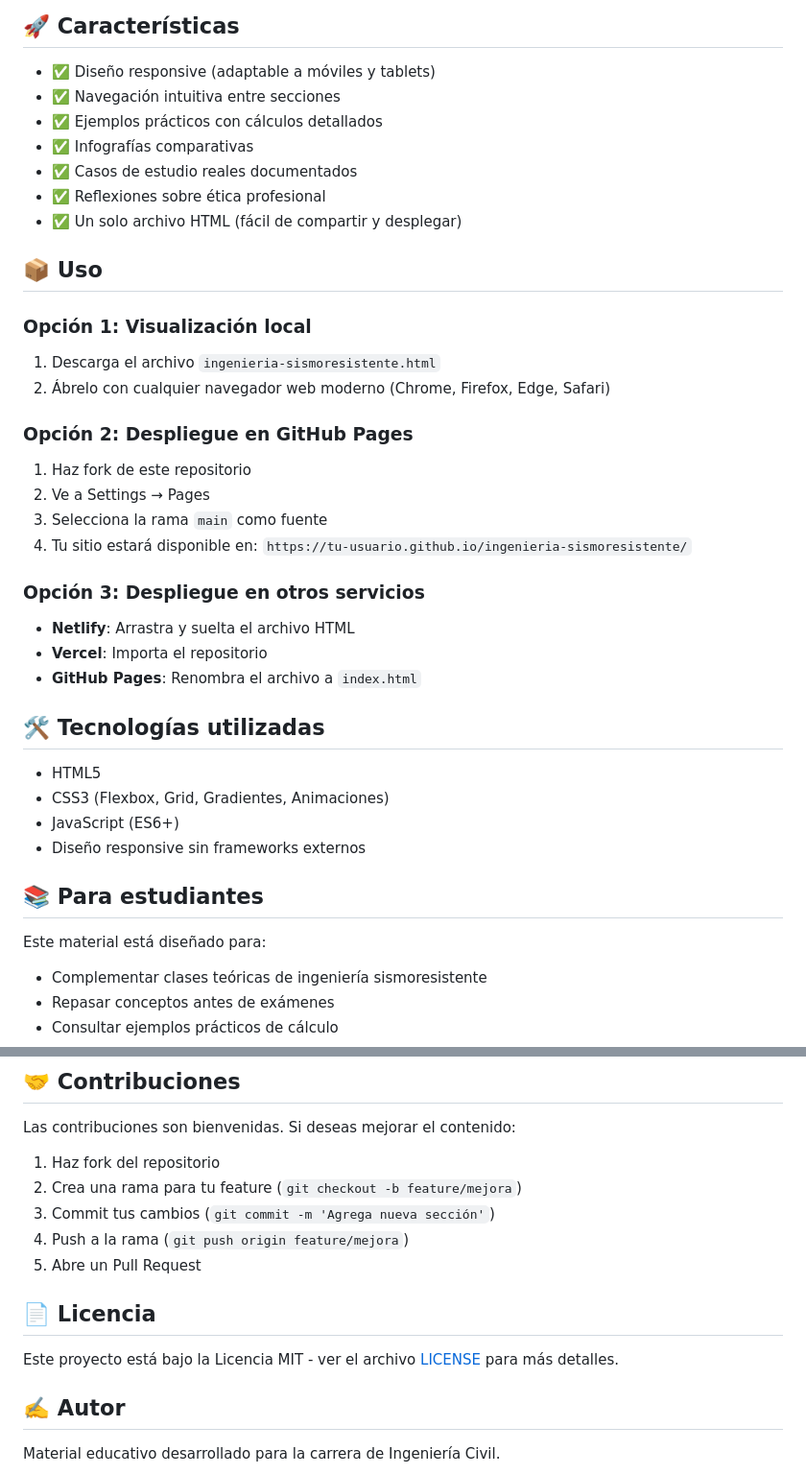
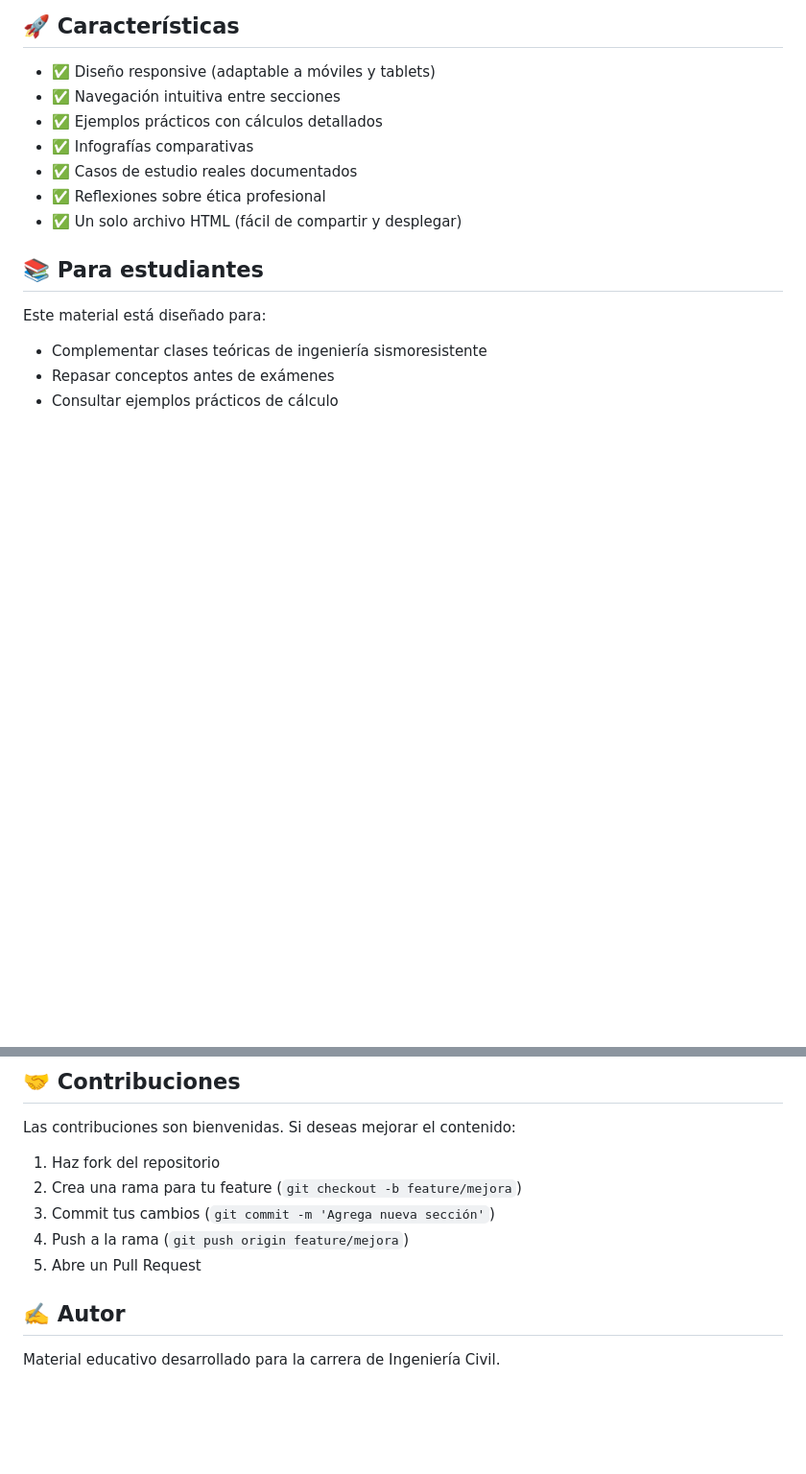
Before and after one commit to alexmerida2020-create/ingenieria-sismoresistente, a Markdown page: README.md, 2 parts joined by grey strips. Shown at 96% size. Drawn GitHub-style; blank space fills up the shorter version.

Commit message:
Update README to remove usage and license sections
Removed sections on usage options, technologies used, and license from the README.

```diff
--- a/README.md
+++ b/README.md
@@ -45,29 +45,7 @@ Este proyecto es un sitio web educativo diseñado para complementar el aprendiza
 - ✅ Reflexiones sobre ética profesional
 - ✅ Un solo archivo HTML (fácil de compartir y desplegar)
 
-## 📦 Uso
 
-### Opción 1: Visualización local
-1. Descarga el archivo `ingenieria-sismoresistente.html`
-2. Ábrelo con cualquier navegador web moderno (Chrome, Firefox, Edge, Safari)
-
-### Opción 2: Despliegue en GitHub Pages
-1. Haz fork de este repositorio
-2. Ve a Settings → Pages
-3. Selecciona la rama `main` como fuente
-4. Tu sitio estará disponible en: `https://tu-usuario.github.io/ingenieria-sismoresistente/`
-
-### Opción 3: Despliegue en otros servicios
-- **Netlify**: Arrastra y suelta el archivo HTML
-- **Vercel**: Importa el repositorio
-- **GitHub Pages**: Renombra el archivo a `index.html`
-
-## 🛠️ Tecnologías utilizadas
-
-- HTML5
-- CSS3 (Flexbox, Grid, Gradientes, Animaciones)
-- JavaScript (ES6+)
-- Diseño responsive sin frameworks externos
 
 ## 📚 Para estudiantes
 
@@ -88,9 +66,6 @@ Las contribuciones son bienvenidas. Si deseas mejorar el contenido:
 4. Push a la rama (`git push origin feature/mejora`)
 5. Abre un Pull Request
 
-## 📄 Licencia
-
-Este proyecto está bajo la Licencia MIT - ver el archivo [LICENSE](LICENSE) para más detalles.
 
 ## ✍️ Autor
 
```
